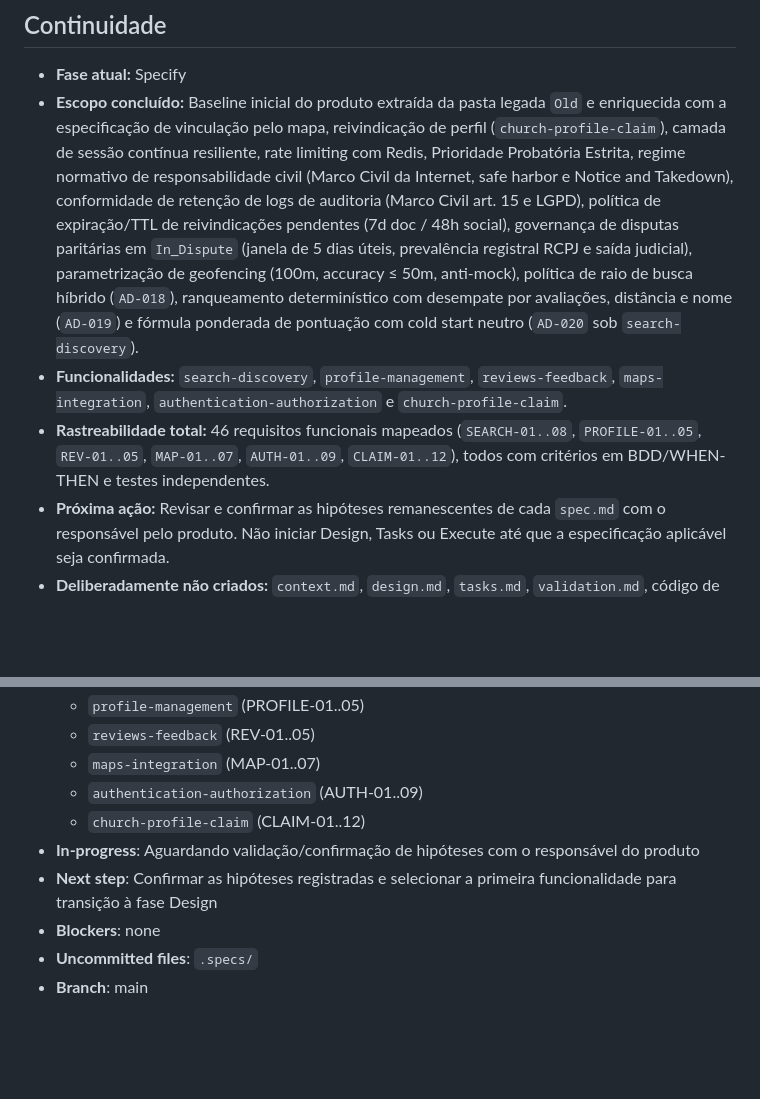
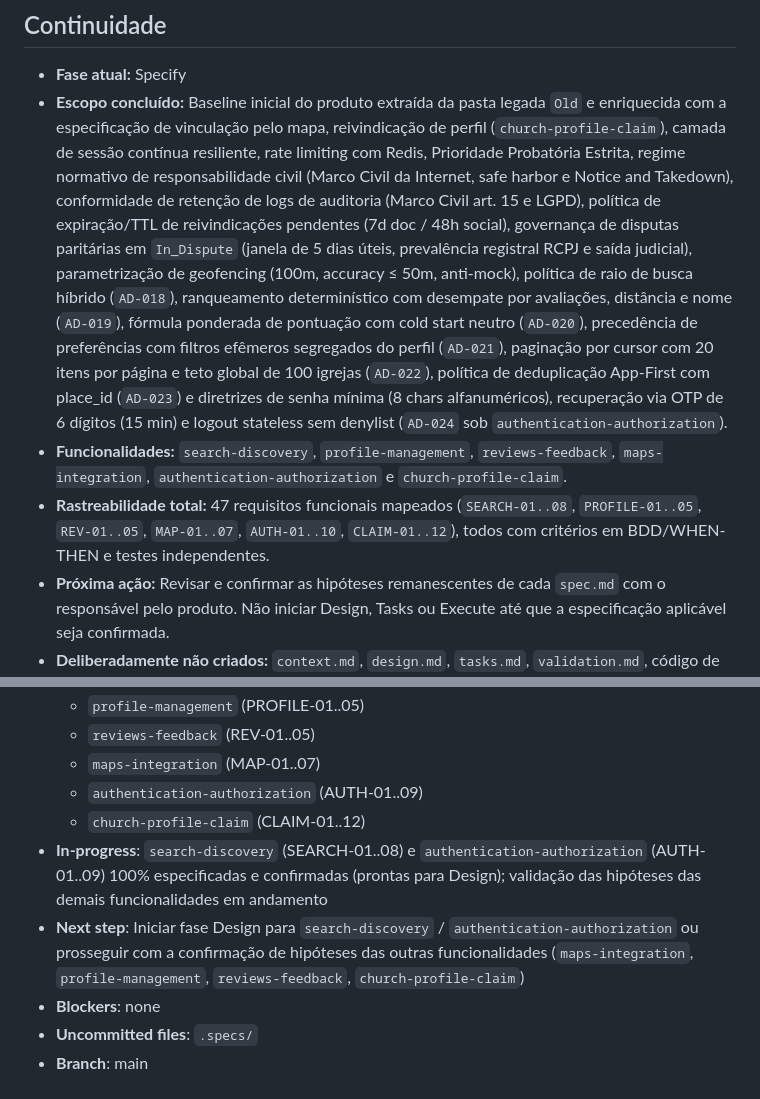
Before and after one commit to MoisesAlvarenga/search_a_church, a Markdown page: .specs/STATE.md, 2 parts joined by grey strips. Drawn GitHub-style; blank space fills up the shorter version.

Commit message:
docs(specs): formalizar hipoteses de busca, paginacao, deduplicacao e auth (AD-021 a AD-024)
- search-discovery:
  - AD-021: Definir precedencia de preferencias do perfil como baseline e filtros manuais com override efemero, vedando salvamento pela busca.
  - AD-022: Formalizar paginacao baseada em cursor (keyset pagination) com 20 itens/pagina e teto global absoluto de 100 congregacoes.
  - AD-023: Estabelecer politica de deduplicacao App-First ancorada no place_id e proximidade < 50m, unificando registros redundantes.
  - Adicionar matriz de requisitos implicitos (Sweep) e consolidar SEARCH-01..08 como Confirmados.

- authentication-authorization:
  - AD-024: Fixar politica minima de senhas (8 caracteres alfanumericos), fluxo de recuperacao de senha via OTP de 6 digitos (15 min) e logout stateless puro com expiracao natural de Access Token.
  - Adicionar historia P2 e requisito AUTH-10 para recuperacao de senha por e-mail.
  - Adicionar matriz de requisitos implicitos (Sweep) e consolidar AUTH-01..10 como Confirmados.

- STATE.md:
  - Registrar decisoes arquiteturais AD-021 a AD-024.
  - Atualizar rastreabilidade total (47 requisitos) e status de continuidade.

```diff
--- a/.specs/STATE.md
+++ b/.specs/STATE.md
@@ -28,9 +32,9 @@
 ## Continuidade
 
 - **Fase atual:** Specify
-- **Escopo concluído:** Baseline inicial do produto extraída da pasta legada `Old` e enriquecida com a especificação de vinculação pelo mapa, reivindicação de perfil (`church-profile-claim`), camada de sessão contínua resiliente, rate limiting com Redis, Prioridade Probatória Estrita, regime normativo de responsabilidade civil (Marco Civil da Internet, safe harbor e Notice and Takedown), conformidade de retenção de logs de auditoria (Marco Civil art. 15 e LGPD), política de expiração/TTL de reivindicações pendentes (7d doc / 48h social), governança de disputas paritárias em `In_Dispute` (janela de 5 dias úteis, prevalência registral RCPJ e saída judicial), parametrização de geofencing (100m, accuracy ≤ 50m, anti-mock), política de raio de busca híbrido (`AD-018`), ranqueamento determinístico com desempate por avaliações, distância e nome (`AD-019`) e fórmula ponderada de pontuação com cold start neutro (`AD-020` sob `search-discovery`).
+- **Escopo concluído:** Baseline inicial do produto extraída da pasta legada `Old` e enriquecida com a especificação de vinculação pelo mapa, reivindicação de perfil (`church-profile-claim`), camada de sessão contínua resiliente, rate limiting com Redis, Prioridade Probatória Estrita, regime normativo de responsabilidade civil (Marco Civil da Internet, safe harbor e Notice and Takedown), conformidade de retenção de logs de auditoria (Marco Civil art. 15 e LGPD), política de expiração/TTL de reivindicações pendentes (7d doc / 48h social), governança de disputas paritárias em `In_Dispute` (janela de 5 dias úteis, prevalência registral RCPJ e saída judicial), parametrização de geofencing (100m, accuracy ≤ 50m, anti-mock), política de raio de busca híbrido (`AD-018`), ranqueamento determinístico com desempate por avaliações, distância e nome (`AD-019`), fórmula ponderada de pontuação com cold start neutro (`AD-020`), precedência de preferências com filtros efêmeros segregados do perfil (`AD-021`), paginação por cursor com 20 itens por página e teto global de 100 igrejas (`AD-022`), política de deduplicação App-First com place_id (`AD-023`) e diretrizes de senha mínima (8 chars alfanuméricos), recuperação via OTP de 6 dígitos (15 min) e logout stateless sem denylist (`AD-024` sob `authentication-authorization`).
 - **Funcionalidades:** `search-discovery`, `profile-management`, `reviews-feedback`, `maps-integration`, `authentication-authorization` e `church-profile-claim`.
-- **Rastreabilidade total:** 46 requisitos funcionais mapeados (`SEARCH-01..08`, `PROFILE-01..05`, `REV-01..05`, `MAP-01..07`, `AUTH-01..09`, `CLAIM-01..12`), todos com critérios em BDD/WHEN-THEN e testes independentes.
+- **Rastreabilidade total:** 47 requisitos funcionais mapeados (`SEARCH-01..08`, `PROFILE-01..05`, `REV-01..05`, `MAP-01..07`, `AUTH-01..10`, `CLAIM-01..12`), todos com critérios em BDD/WHEN-THEN e testes independentes.
 - **Próxima ação:** Revisar e confirmar as hipóteses remanescentes de cada `spec.md` com o responsável pelo produto. Não iniciar Design, Tasks ou Execute até que a especificação aplicável seja confirmada.
 - **Deliberadamente não criados:** `context.md`, `design.md`, `tasks.md`, `validation.md`, código de implementação, testes ou documentos de arquitetura técnica.
 
@@ -45,8 +49,8 @@
   - `maps-integration` (MAP-01..07)
   - `authentication-authorization` (AUTH-01..09)
   - `church-profile-claim` (CLAIM-01..12)
-- **In-progress**: Aguardando validação/confirmação de hipóteses com o responsável do produto
-- **Next step**: Confirmar as hipóteses registradas e selecionar a primeira funcionalidade para transição à fase Design
+- **In-progress**: `search-discovery` (SEARCH-01..08) e `authentication-authorization` (AUTH-01..09) 100% especificadas e confirmadas (prontas para Design); validação das hipóteses das demais funcionalidades em andamento
+- **Next step**: Iniciar fase Design para `search-discovery` / `authentication-authorization` ou prosseguir com a confirmação de hipóteses das outras funcionalidades (`maps-integration`, `profile-management`, `reviews-feedback`, `church-profile-claim`)
 - **Blockers**: none
 - **Uncommitted files**: `.specs/`
 - **Branch**: main
```
Also changed, not shown: other parts of .specs/STATE.md (+4 -0 lines), 2 other files.
